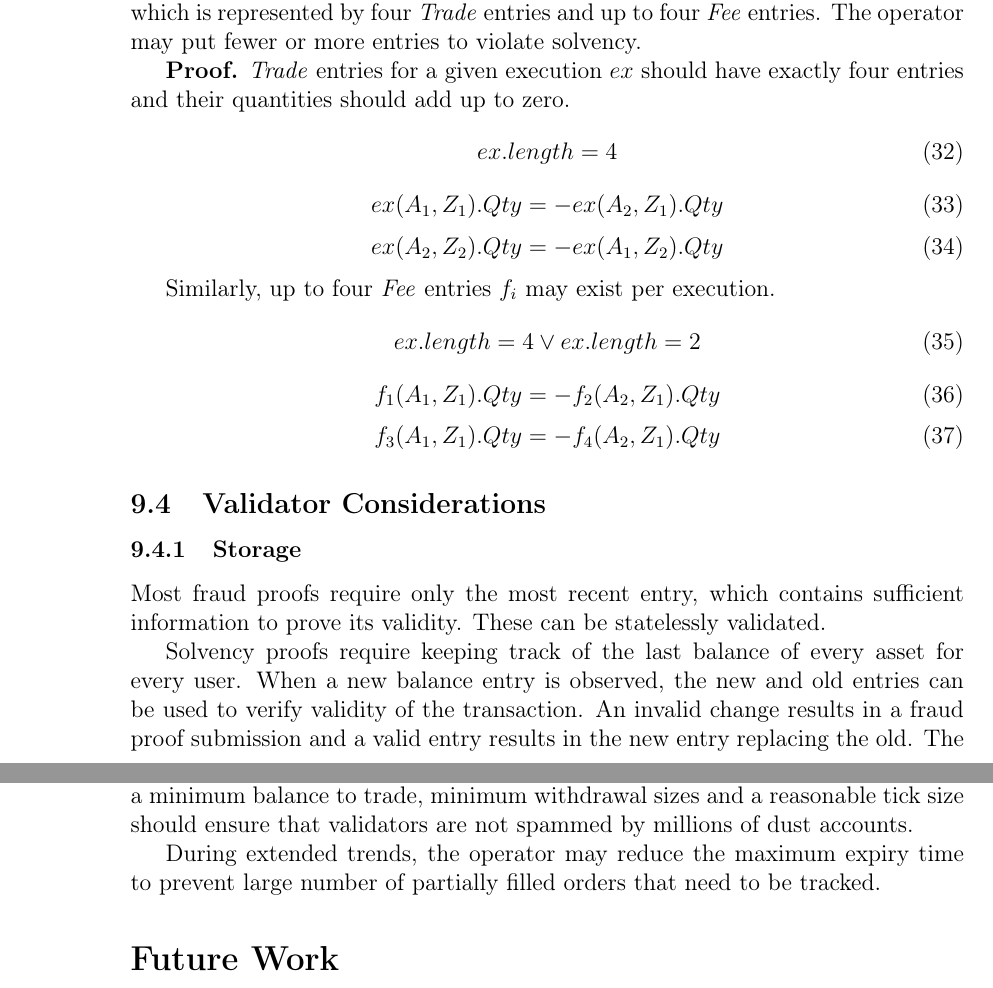
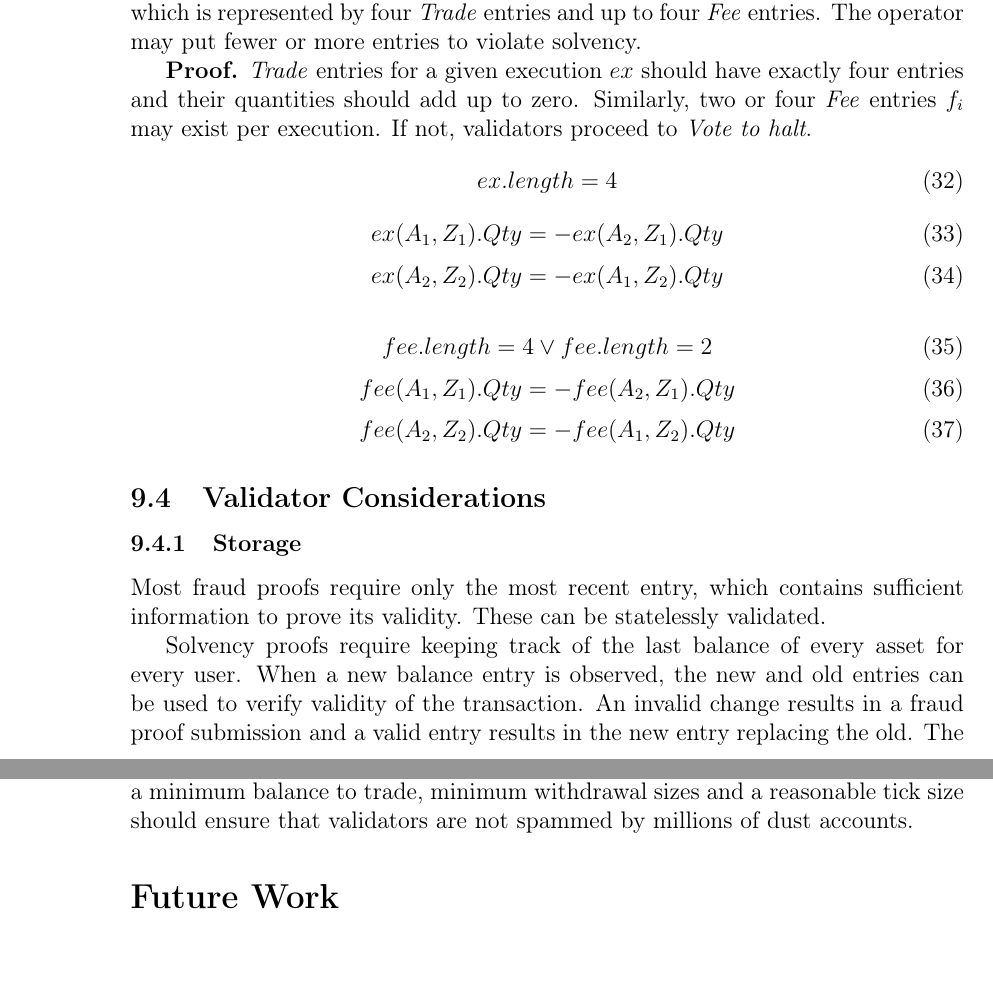
Before and after one commit to gluonnetwork/gluon, a LaTeX paper (main.tex, which reads figures/shipoutgluon.tex): two parts of pages 29 and 30 of 36, joined at a grey line, cut so that both start at the same text, the shorter picture padded with empty space. Compiled offline with pdfLaTeX.

Commit message:
Minor corrections

```diff
--- /dev/null
+++ b/figures/shipoutgluon.tex
@@ -0,0 +1,16 @@
+ \begin{tikzpicture}[baseline=(k.base)]
+\begin{feynhand}
+\vertex (k) at (1,3);
+\vertex (a) at (0.125,-1);
+\vertex (b) at (-1,0);
+\vertex (c) at (0.875,2);
+\vertex (d) at (2,1) {};
+\vertex [dot, gray] (o) at (0,0) {};
+\vertex [dot, gray] (p) at (1,1) {};
+\propag [fermion, gray] (o) to (a);
+\propag [fermion, gray] (b) to (o);
+\propag [glu, gray] (o) to (p);
+\propag [fermion, gray] (c) to (p);
+\propag [fermion, gray] (p) to (d);
+\end{feynhand}
+\end{tikzpicture}
--- a/main.tex
+++ b/main.tex
@@ -3,50 +3,39 @@
 \usepackage[T1]{fontenc}    % accents
 \usepackage[utf8]{inputenc} % for non-ascii
 \usepackage[autolanguage]{numprint}       % print numbers with commas etc
+\usepackage{mdframed}
+\usepackage[font={small,it}]{caption}
 
 % math, symbols, fonts
-\usepackage{subfig}
 \usepackage{amsthm}
 \usepackage{amsmath}
 \usepackage{mathrsfs}
 \usepackage{amssymb}
 \usepackage{amsfonts}
 
+%layout
+\usepackage{subfig}
 \usepackage{geometry}       % layout tables and figures automagically
 \usepackage[table]{xcolor}
 \usepackage{colortbl}
+
+%drawing
 \usepackage{pgf}
 \usepackage{tikz}
-\usepackage{mdframed}
-\usetikzlibrary{arrows,automata,positioning,calc}
+\usetikzlibrary{arrows,automata,positioning,calc,svg.path}
 \usepackage[compat=1.1.0]{tikz-feynhand}
 
-\usepackage[font={small,it}]{caption}
+\usepackage[texcoord=true]{eso-pic}
+\usepackage{hyperref}
+\usepackage{todonotes}
 
-\usepackage[texcoord=true]{eso-pic}
 \AddToShipoutPictureBG{
  \AtStockUpperLeft{
  \hspace{1cm}
- \begin{tikzpicture}[baseline=(k.base)]
-\begin{feynhand}
-\vertex (k) at (1,3);
-\vertex (a) at (0.125,-1);
-\vertex (b) at (-1,0);
-\vertex (c) at (0.875,2);
-\vertex (d) at (2,1) {};
-\vertex [dot, gray] (o) at (0,0) {};
-\vertex [dot, gray] (p) at (1,1) {};
-\propag [fermion, gray] (o) to (a);
-\propag [fermion, gray] (b) to (o);
-\propag [glu, gray] (o) to (p);
-\propag [fermion, gray] (c) to (p);
-\propag [fermion, gray] (p) to (d);
-\end{feynhand}
-\end{tikzpicture}
+\input{figures/shipoutgluon.tex}
  }
 }
 
-\usepackage{hyperref}
 \hypersetup{
   colorlinks   = true,    % Colours links instead of ugly boxes
   urlcolor     = blue,    % Colour for external hyperlinks
@@ -54,16 +43,44 @@
   citecolor    = red      % Colour of citations
 }
 
+\newcommand*{\svgat}{%
+  \leavevmode
+  \tikz[baseline=0pt, x=1pt, y=1pt, scale=1em/1000]\fill
+    svg {
+      M588 457v-241c0 -15 0 -66 35 -66c66 0 73 90 73 182c0 241 -171 351 -308
+      351c-164 0 -307 -145 -307 -336c0 -179 130 -336 312 -336c94 0 187 24
+      272 64c5 3 7 3 23 3h9c16 0 23 0 23 -10c0 -16 -120 -51 -146 -57c-64 -15
+      -128 -22 -180 -22 c-200 0 -338 170 -338 358c0 199 150 358 333 358c161
+      0 332 -133 332 -367c0 -107 -14 -210 -102 -210c-38 0 -90 19 -100 71c-30
+      -42 -78 -71 -132 -71c-103 0 -198 93 -198 219s95 219 198 219c39 0 91
+      -14 137 -77c6 -7 7 -8 23 -8h17c23 0 24 -1 24 -24zM519 262v170 c0 18 0
+      21 -13 40c-36 56 -84 72 -116 72c-73 0 -132 -86 -132 -197s60 -197 132
+      -197c20 0 71 6 115 69c14 21 14 25 14 43z
+    }
+    (current bounding box.west) ++(-56, 0) % left side bearing
+    (current bounding box.east) ++(56, 0) % right side bearing
+  ;%
+}
+
+\newcommand*{\svgperiod}{%
+  \leavevmode
+  \tikz[baseline=0pt, x=1pt, y=1pt, scale=1em/1000]\fill
+    svg {
+      M192 53c0 -29 -24 -53 -53 -53s-53 24 -53 53s24 53 53 53s53 -24 53 -53z
+    }
+    (current bounding box.west) ++(-86, 0) % left side bearing
+    (current bounding box.east) ++(85, 0) % right side bearing
+  ;%
+}
 
 \title{Gluon Plasma \\
 \large A Plasma Variant for Non-custodial Exchanges}
 
 \author{Bharath Rao \\
 Leverj\\
-bharath@leverj.io \\
+bharath\svgat leverj\svgperiod io \\
 \tiny WORKING DRAFT}
 
-\usepackage{todonotes}
 \newcommand{\question}[2]{\todo[inline,author=#1]{#2}}
 \newcommand{\reponse}[2]{\todo[inline,color=green,author=#1]{#2}}
 
@@ -796,7 +813,7 @@ Any ledger entry $e$. The execution of orders should not precede the orders and
 \subsubsection{Unit Fraud}\label{fp:uf}
 Every ledger entry represents an entire state change. The exception is an execution, which is represented by four \emph{Trade} entries and up to four \emph{Fee} entries. The operator may put fewer or more entries to violate solvency.
 
-\textbf{Proof.} \emph{Trade} entries for a given execution $ex$ should have exactly four entries and their quantities should add up to zero.
+\textbf{Proof.} \emph{Trade} entries for a given execution $ex$ should have exactly four entries and their quantities should add up to zero. Similarly, two or four \emph{Fee} entries $f_i$ may exist per execution. If not, validators proceed to \emph{Vote to halt}.
 \begin{equation}
     ex.length = 4
 \end{equation}
@@ -807,15 +824,15 @@ ex(A_1,Z_1).Qty = -ex(A_2,Z_1).Qty
 ex(A_2,Z_2).Qty = -ex(A_1,Z_2).Qty
 \end{equation}
 
-Similarly, up to four \emph{Fee} entries $f_i$ may exist per execution.
+
 \begin{equation}
-    ex.length = 4 \lor ex.length = 2
+    fee.length = 4 \lor fee.length = 2
 \end{equation}
 \begin{equation}
-f_1(A_1,Z_1).Qty = -f_2(A_2,Z_1).Qty
+fee(A_1,Z_1).Qty = -fee(A_2,Z_1).Qty
 \end{equation}
 \begin{equation}
-f_3(A_1,Z_1).Qty = -f_4(A_2,Z_1).Qty
+fee(A_2,Z_2).Qty = -fee(A_1,Z_2).Qty
 \end{equation}
 \subsection{Validator Considerations}
 
@@ -827,8 +844,6 @@ Solvency proofs require keeping track of the last balance of every asset for eve
 Overfill and price-time priority proofs requires retaining references to the last \emph{Trade} and \emph{Fee} ledger entries of every Asset regardless of user. The maximum space required is: \emph{2 $\times$ number of listed assets}.
 
 \subsubsection{Adverserial} Spam attacks to overwhelm validators would require an attacker to create an excessive number of accounts since listing assets is controlled by the exchange. Requiring a minimum balance to trade, minimum withdrawal sizes and a reasonable tick size should ensure that validators are not spammed by millions of dust accounts.
-
-During extended trends, the operator may reduce the maximum expiry time to prevent large number of partially filled orders that need to be tracked.
 
 \section*{Future Work}
 Zk-snarks or zk-starks may be a succinct alternative to a large set of separate proofs. A complete chain of proof-of-correctness exist between main-chain commitments. If these can be coalesced into a single compact proof that can be committed to the main-chain and verified by the plasma contract, the data unavailability problem can be eliminated, enabling us to eliminate unconfirmed blocks and voting to halt. This is an active research subject at the time of this writing.
```
Also changed, not shown: main.tex (10 more changed lines).
